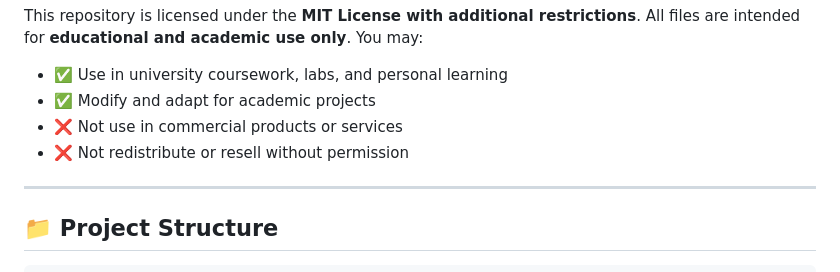
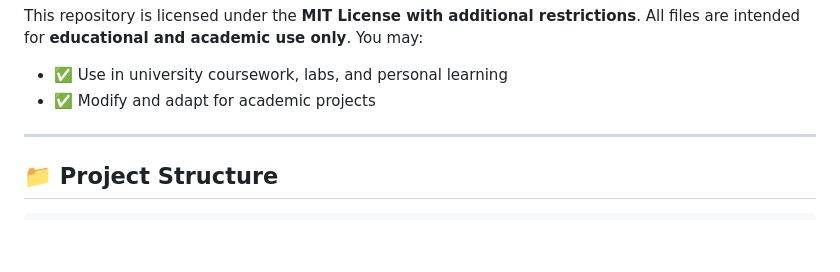
Before and after one commit to MossarrafHossainRobin/Educational-Resources, a Markdown page: README.md, the part around the change. GitHub-like rendering; blank space fills up the shorter version.

```diff
--- a/README.md
+++ b/README.md
@@ -81,8 +81,6 @@
   <ul>
     <li>✅ Use in university coursework, labs, and personal learning</li>
     <li>✅ Modify and adapt for academic projects</li>
-    <li>❌ Not use in commercial products or services</li>
-    <li>❌ Not redistribute or resell without permission</li>
   </ul>
 </div>
 
```
